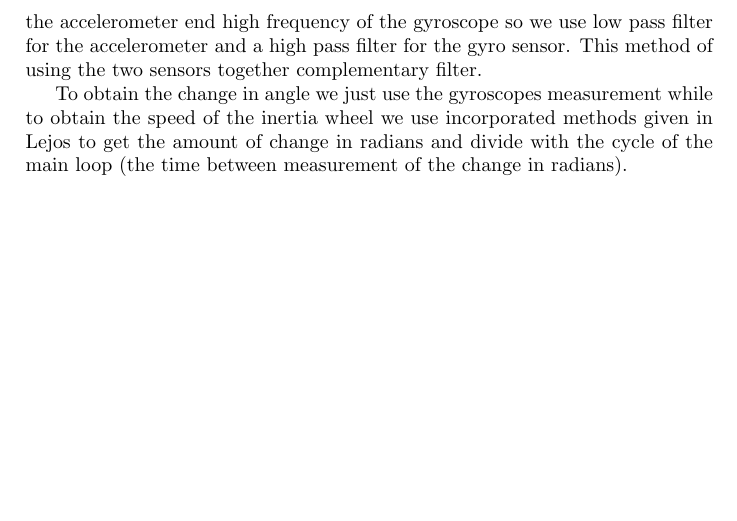
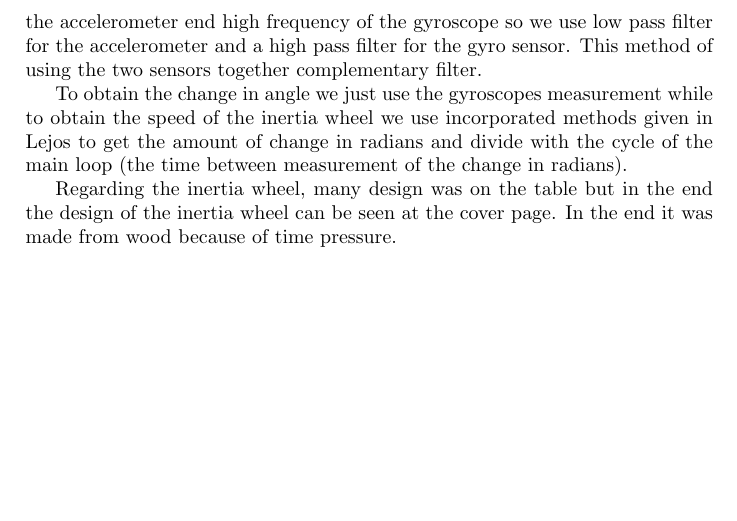
Before and after one commit to elt11jke/FRT090, a LaTeX document (Dokumentation/Rapporter/SEM_RAPPORT/SEM_rapport_2/main.tex): part of page 5 of 5, cut so that both start at the same text. Compiled offline with pdfLaTeX.

Commit message:
The inertia wheel added

```diff
--- a/Dokumentation/Rapporter/SEM_RAPPORT/SEM_rapport_2/main.tex
+++ b/Dokumentation/Rapporter/SEM_RAPPORT/SEM_rapport_2/main.tex
@@ -105,4 +105,6 @@ Furthermore we use state feedback which means that we need to measure the tree s
 
 To obtain the change in angle we just use the gyroscopes measurement while to obtain the speed of the inertia wheel we use incorporated methods given in Lejos to get the amount of change in radians and divide with the cycle of the main loop (the time between measurement of the change in radians).
 
+Regarding the inertia wheel, many design was on the table but in the end the design of the inertia wheel can be seen at the cover page. In the end it was made from wood because of time pressure.
+
 \end{document}
```
Also changed, not shown: Dokumentation/Rapporter/SEM_RAPPORT/SEM_rapport_2/main.pdf.
